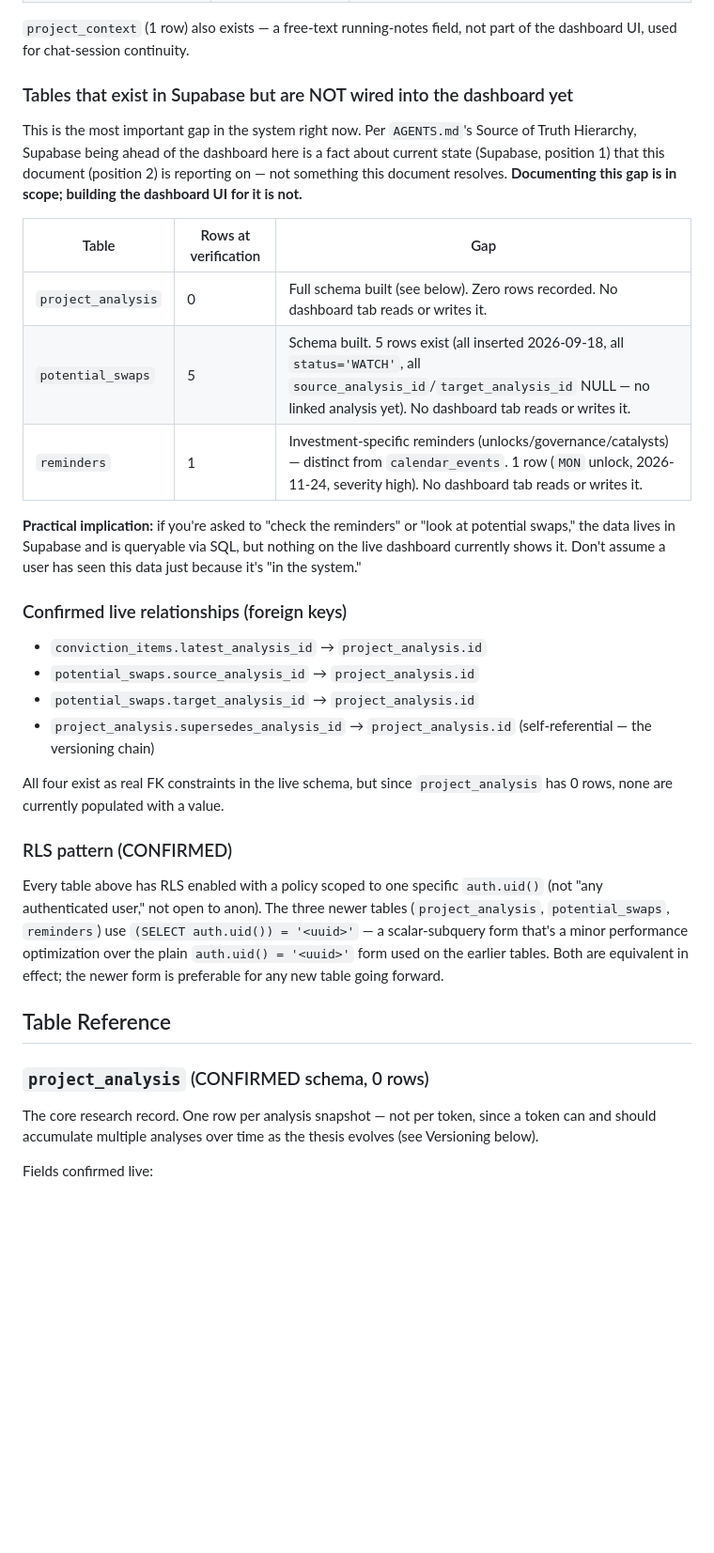
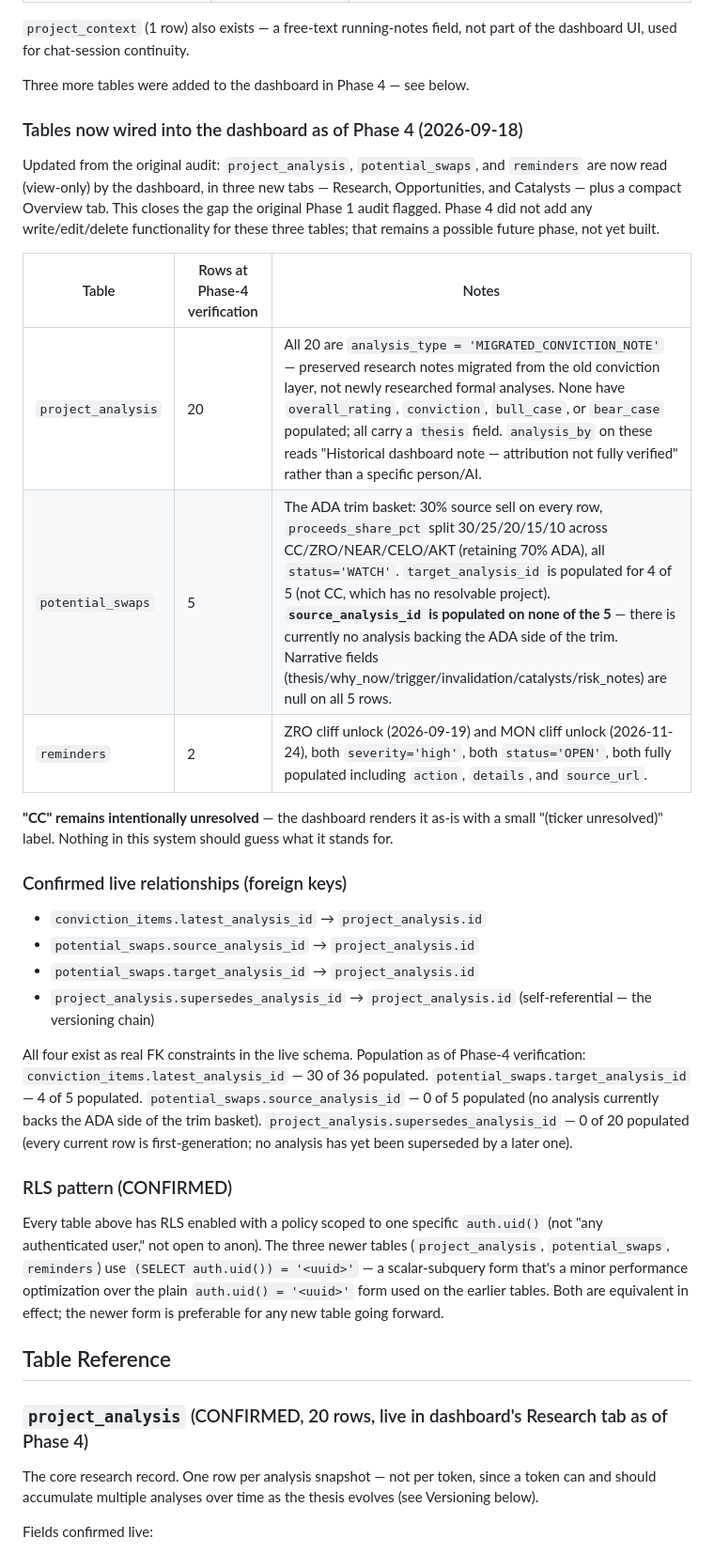
Before and after one commit to tarekb85/Command_Centre, a Markdown page: docs/INVESTMENT_SYSTEM.md, the part around one of its changes. Shown at 94% size. Rendered like a GitHub page; blank space fills up the shorter version.

```diff
--- a/docs/INVESTMENT_SYSTEM.md
+++ b/docs/INVESTMENT_SYSTEM.md
@@ -56,25 +56,24 @@ current data, re-query Supabase — do not treat the numbers below as live.
 `project_context` (1 row) also exists — a free-text running-notes field,
 not part of the dashboard UI, used for chat-session continuity.
 
-### Tables that exist in Supabase but are NOT wired into the dashboard yet
+Three more tables were added to the dashboard in Phase 4 — see below.
 
-This is the most important gap in the system right now. Per
-`AGENTS.md`'s Source of Truth Hierarchy, Supabase being ahead of the
-dashboard here is a fact about current state (Supabase, position 1) that
-this document (position 2) is reporting on — not something this document
-resolves. **Documenting this gap is in scope; building the dashboard UI
-for it is not.**
+### Tables now wired into the dashboard as of Phase 4 (2026-09-18)
 
-| Table | Rows at verification | Gap |
+Updated from the original audit: `project_analysis`, `potential_swaps`,
+and `reminders` are now read (view-only) by the dashboard, in three new
+tabs — Research, Opportunities, and Catalysts — plus a compact Overview
+tab. This closes the gap the original Phase 1 audit flagged. Phase 4 did
+not add any write/edit/delete functionality for these three tables; that
+remains a possible future phase, not yet built.
+
+| Table | Rows at Phase-4 verification | Notes |
 |---|---|---|
-| `project_analysis` | 0 | Full schema built (see below). Zero rows recorded. No dashboard tab reads or writes it. |
-| `potential_swaps` | 5 | Schema built. 5 rows exist (all inserted 2026-09-18, all `status='WATCH'`, all `source_analysis_id`/`target_analysis_id` NULL — no linked analysis yet). No dashboard tab reads or writes it. |
-| `reminders` | 1 | Investment-specific reminders (unlocks/governance/catalysts) — distinct from `calendar_events`. 1 row (`MON` unlock, 2026-11-24, severity high). No dashboard tab reads or writes it. |
+| `project_analysis` | 20 | All 20 are `analysis_type = 'MIGRATED_CONVICTION_NOTE'` — preserved research notes migrated from the old conviction layer, not newly researched formal analyses. None have `overall_rating`, `conviction`, `bull_case`, or `bear_case` populated; all carry a `thesis` field. `analysis_by` on these reads "Historical dashboard note — attribution not fully verified" rather than a specific person/AI. |
+| `potential_swaps` | 5 | The ADA trim basket: 30% source sell on every row, `proceeds_share_pct` split 30/25/20/15/10 across CC/ZRO/NEAR/CELO/AKT (retaining 70% ADA), all `status='WATCH'`. `target_analysis_id` is populated for 4 of 5 (not CC, which has no resolvable project). **`source_analysis_id` is populated on none of the 5** — there is currently no analysis backing the ADA side of the trim. Narrative fields (thesis/why_now/trigger/invalidation/catalysts/risk_notes) are null on all 5 rows. |
+| `reminders` | 2 | ZRO cliff unlock (2026-09-19) and MON cliff unlock (2026-11-24), both `severity='high'`, both `status='OPEN'`, both fully populated including `action`, `details`, and `source_url`. |
 
-**Practical implication:** if you're asked to "check the reminders" or
-"look at potential swaps," the data lives in Supabase and is queryable via
-SQL, but nothing on the live dashboard currently shows it. Don't assume a
-user has seen this data just because it's "in the system."
+**"CC" remains intentionally unresolved** — the dashboard renders it as-is with a small "(ticker unresolved)" label. Nothing in this system should guess what it stands for.
 
 ### Confirmed live relationships (foreign keys)
 
@@ -83,8 +82,14 @@ user has seen this data just because it's "in the system."
 - `potential_swaps.target_analysis_id` → `project_analysis.id`
 - `project_analysis.supersedes_analysis_id` → `project_analysis.id` (self-referential — the versioning chain)
 
-All four exist as real FK constraints in the live schema, but since
-`project_analysis` has 0 rows, none are currently populated with a value.
+All four exist as real FK constraints in the live schema. Population as of
+Phase-4 verification: `conviction_items.latest_analysis_id` — 30 of 36
+populated. `potential_swaps.target_analysis_id` — 4 of 5 populated.
+`potential_swaps.source_analysis_id` — 0 of 5 populated (no analysis
+currently backs the ADA side of the trim basket).
+`project_analysis.supersedes_analysis_id` — 0 of 20 populated (every
+current row is first-generation; no analysis has yet been superseded by
+a later one).
 
 ### RLS pattern (CONFIRMED)
 
@@ -98,7 +103,7 @@ preferable for any new table going forward.
 
 ## Table Reference
 
-### `project_analysis` (CONFIRMED schema, 0 rows)
+### `project_analysis` (CONFIRMED, 20 rows, live in dashboard's Research tab as of Phase 4)
 
 The core research record. One row per analysis snapshot — not per token,
 since a token can and should accumulate multiple analyses over time as
```
Also changed, not shown: other parts of docs/INVESTMENT_SYSTEM.md (+46 -27 lines).
